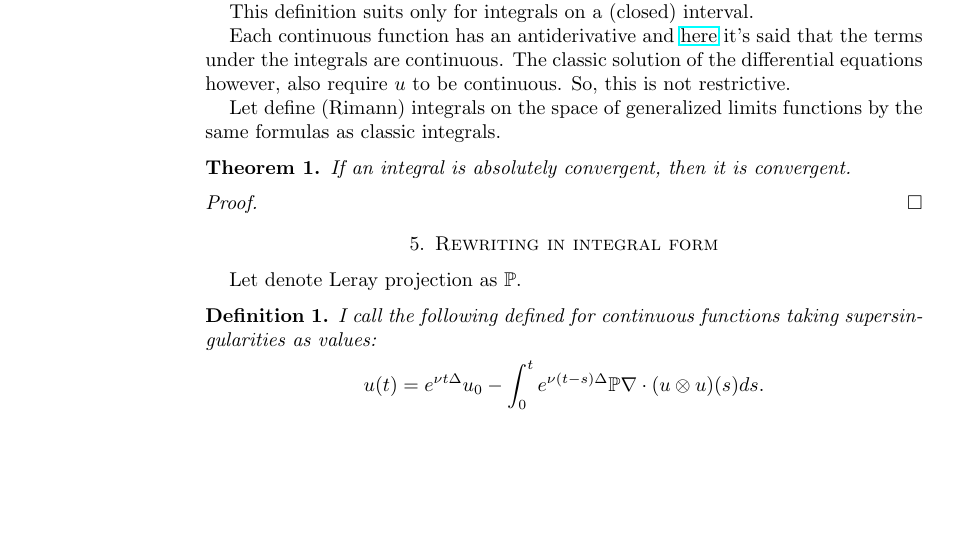
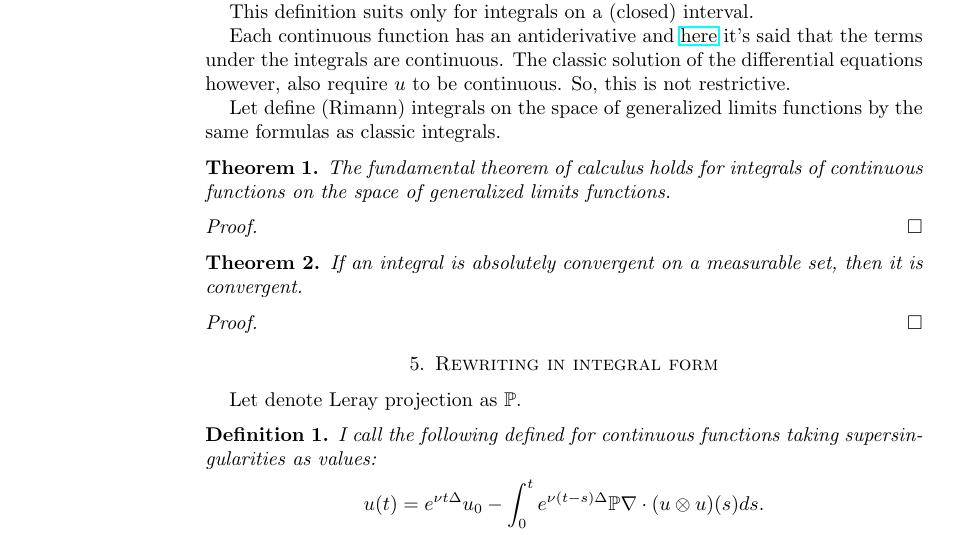
Before and after one commit to vporton/navier-stokes, a LaTeX paper (solution.tex): part of page 2 of 2, cut so that both start at the same text, the shorter picture padded with empty space. Compiled offline with pdfLaTeX.

Commit message:
rectifying integrals

```diff
--- a/solution.tex
+++ b/solution.tex
@@ -70,7 +70,15 @@ Each continuous function has an antiderivative and \href{https://chatgpt.com/s/t
 Let define (Rimann) integrals on the space of generalized limits functions by the same formulas as classic integrals.
 
 \begin{thm}
-If an integral is absolutely convergent, then it is convergent.
+The fundamental theorem of calculus holds for integrals of continuous functions on the space of generalized limits functions.
+\end{thm}
+
+\begin{proof}
+
+\end{proof}
+
+\begin{thm}
+If an integral is absolutely convergent on a measurable set, then it is convergent.
 \end{thm}
 
 \begin{proof}
```
